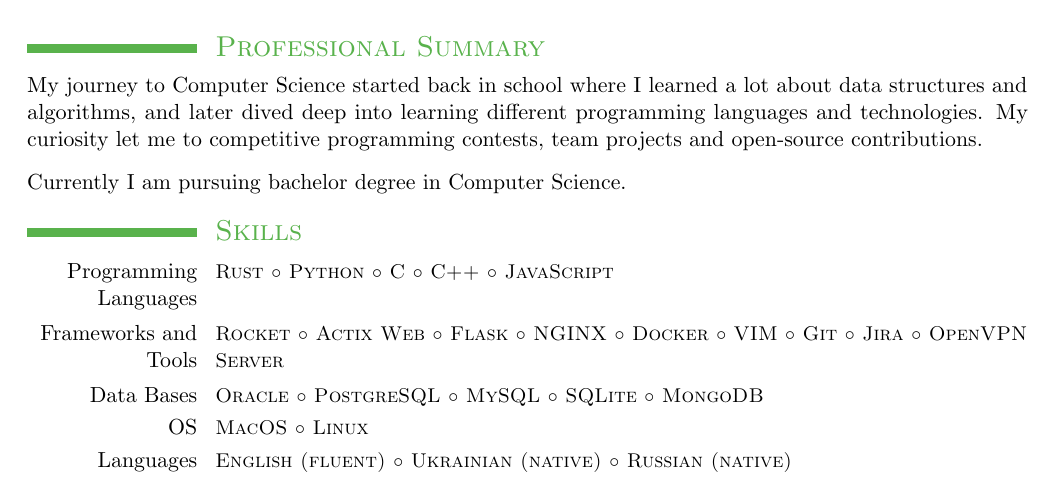
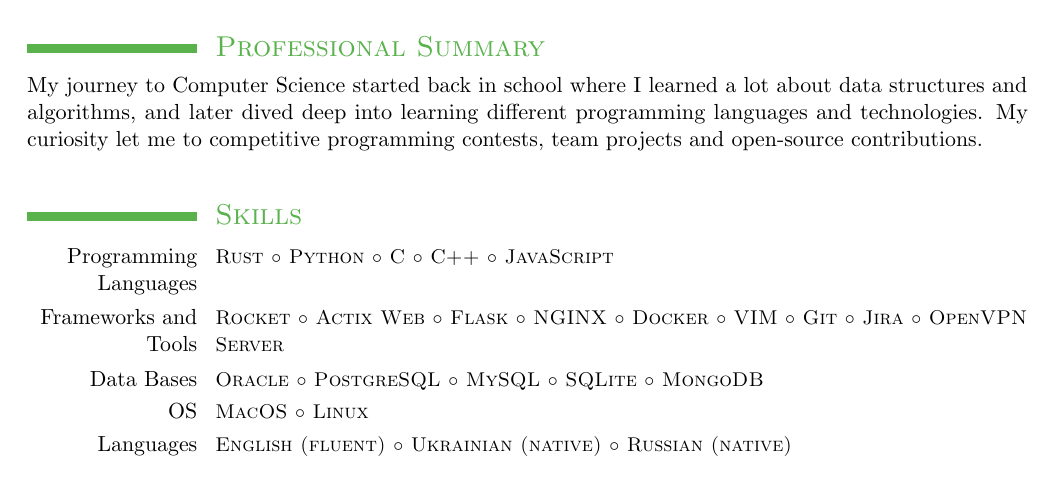
Before and after one commit to frolvanya/resume, a LaTeX CV (resume.tex, which reads summary.tex): part of page 1 of 2, cut so that both start at the same text. The pictures show the PDF file resume.pdf that the author committed with the source.

Commit message:
removed: sentence in a summary

```diff
--- a/summary.tex
+++ b/summary.tex
@@ -3,5 +3,3 @@
 
 
 My journey to Computer Science started back in school where I learned a lot about data structures and algorithms, and later dived deep into learning different programming languages and technologies. My curiosity let me to competitive programming contests, team projects and open-source contributions. \\
-\vspace{-0.2cm}\\
-Currently I am pursuing bachelor degree in Computer Science.
```
Also changed, not shown: resume.pdf, 1 other file.
